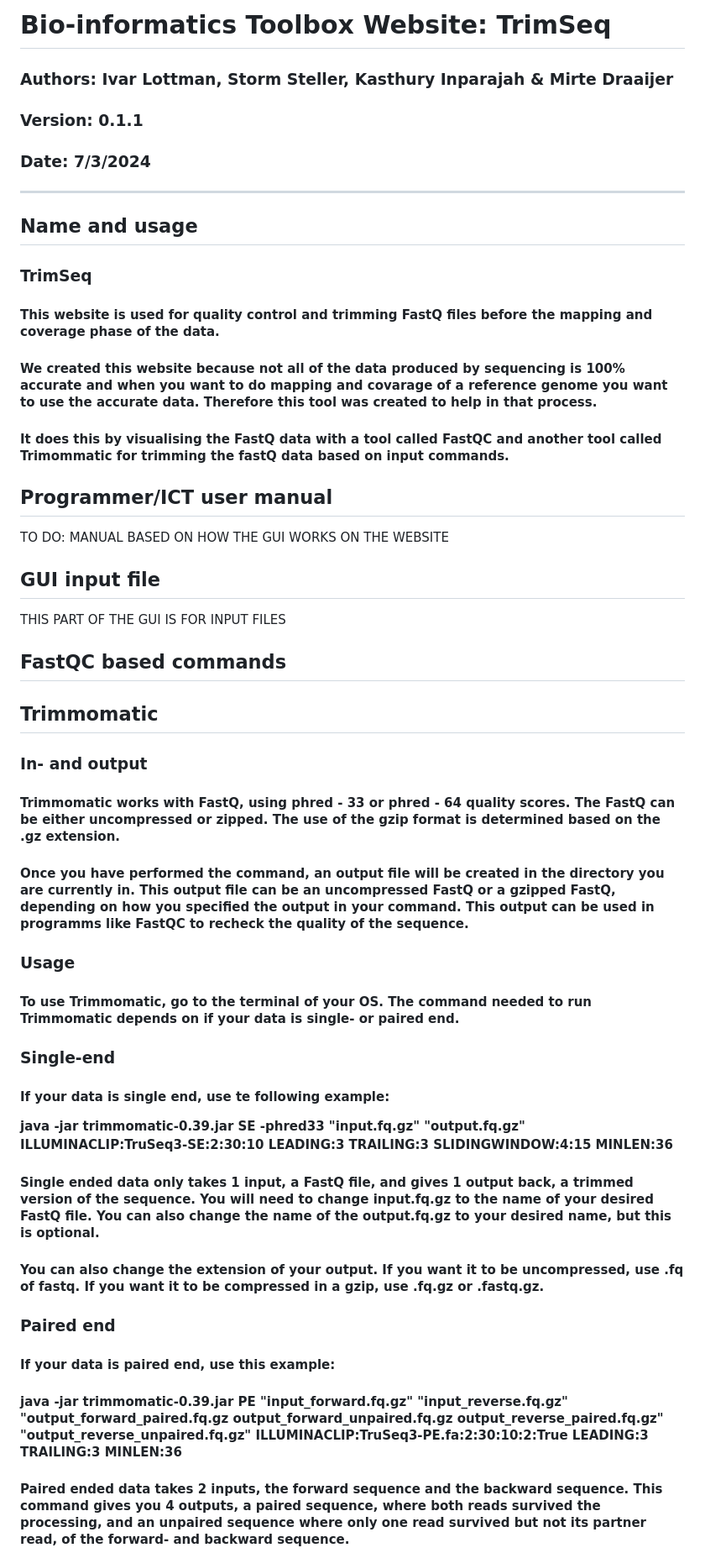
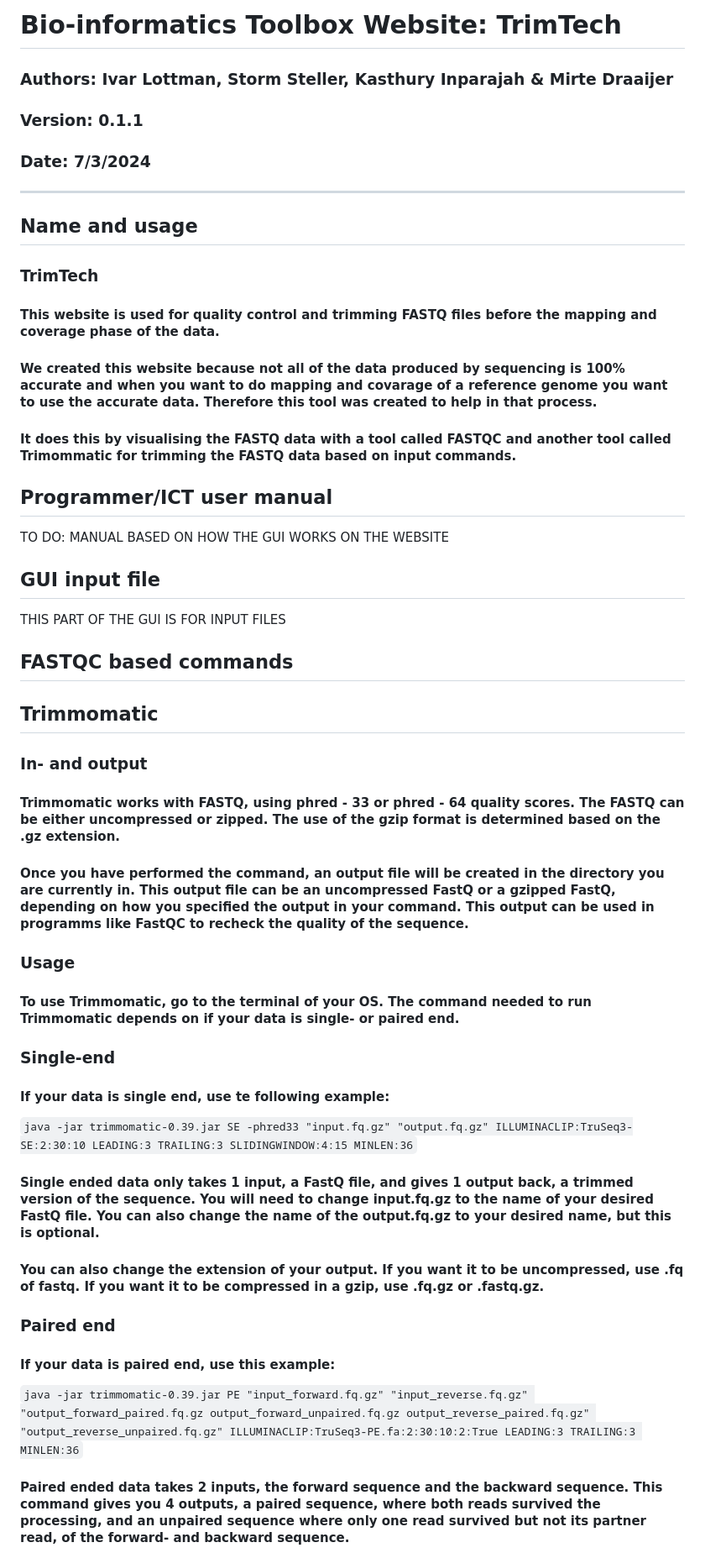
Before and after one commit to KasthuryI/Bio-informatica-toolbox, a Markdown page: README.md, the part around one of its changes. Shown at 84% size. Rendered like a GitHub page.

Commit message:
Added lay-out for bash commands

````diff
--- a/README.md
+++ b/README.md
@@ -1,4 +1,4 @@
-# **Bio-informatics Toolbox Website: TrimSeq**
+# **Bio-informatics Toolbox Website: TrimTech**
 
 ### **Authors:** Ivar Lottman, Storm Steller, Kasthury Inparajah & Mirte Draaijer
 ### **Version:** 0.1.1
@@ -7,11 +7,11 @@
 ___
 
 ## **Name and usage**
-### **TrimSeq**
-#### This website is used for quality control and trimming FastQ files before the mapping and coverage phase of the data.
+### **TrimTech**
+#### This website is used for quality control and trimming FASTQ files before the mapping and coverage phase of the data.
 #### We created this website because not all of the data produced by sequencing is 100% accurate and when you want to do mapping and covarage of a reference genome you want to use the accurate data. Therefore this tool was created to help in that process.
 
-#### It does this by visualising the FastQ data with a tool called FastQC and another tool called Trimommatic for trimming the fastQ data based on input commands.
+#### It does this by visualising the FASTQ data with a tool called FASTQC and another tool called Trimommatic for trimming the FASTQ data based on input commands.
 
 
 ## **Programmer/ICT user manual**
@@ -22,11 +22,11 @@ TO DO: MANUAL BASED ON HOW THE GUI WORKS ON THE WEBSITE
 THIS PART OF THE GUI IS FOR INPUT FILES
 
 
-## **FastQC based commands**
+## **FASTQC based commands**
 
 ## **Trimmomatic**
 ### **In- and output**
-#### Trimmomatic works with FastQ, using phred - 33 or phred - 64 quality scores. The FastQ can be either uncompressed or zipped. The use of the gzip format is determined based on the .gz extension.
+#### Trimmomatic works with FASTQ, using phred - 33 or phred - 64 quality scores. The FASTQ can be either uncompressed or zipped. The use of the gzip format is determined based on the .gz extension.
 
 #### Once you have performed the command, an output file will be created in the directory you are currently in. This output file can be an uncompressed FastQ or a gzipped FastQ, depending on how you specified the output in your command. This output can be used in programms like FastQC to recheck the quality of the sequence.
 
@@ -35,7 +35,7 @@ THIS PART OF THE GUI IS FOR INPUT FILES
 
 ### **Single-end**
 #### If your data is single end, use te following example:
-**java -jar trimmomatic-0.39.jar SE -phred33 "input.fq.gz" "output.fq.gz" ILLUMINACLIP:TruSeq3-SE:2:30:10 LEADING:3 TRAILING:3 SLIDINGWINDOW:4:15 MINLEN:36**
+```java -jar trimmomatic-0.39.jar SE -phred33 "input.fq.gz" "output.fq.gz" ILLUMINACLIP:TruSeq3-SE:2:30:10 LEADING:3 TRAILING:3 SLIDINGWINDOW:4:15 MINLEN:36```
 
 #### Single ended data only takes 1 input, a FastQ file, and gives 1 output back, a trimmed version of the sequence. You will need to change input.fq.gz to the name of your desired FastQ file. You can also change the name of the output.fq.gz to your desired name, but this is optional.
 
@@ -44,7 +44,7 @@ THIS PART OF THE GUI IS FOR INPUT FILES
 ### **Paired end**
 #### If your data is paired end, use this example:
 
-#### **java -jar trimmomatic-0.39.jar PE "input_forward.fq.gz" "input_reverse.fq.gz" "output_forward_paired.fq.gz output_forward_unpaired.fq.gz output_reverse_paired.fq.gz" "output_reverse_unpaired.fq.gz" ILLUMINACLIP:TruSeq3-PE.fa:2:30:10:2:True LEADING:3 TRAILING:3 MINLEN:36**
+```java -jar trimmomatic-0.39.jar PE "input_forward.fq.gz" "input_reverse.fq.gz" "output_forward_paired.fq.gz output_forward_unpaired.fq.gz output_reverse_paired.fq.gz" "output_reverse_unpaired.fq.gz" ILLUMINACLIP:TruSeq3-PE.fa:2:30:10:2:True LEADING:3 TRAILING:3 MINLEN:36```
 
 #### Paired ended data takes 2 inputs, the forward sequence and the backward sequence. This command gives you 4 outputs, a paired sequence, where both reads survived the processing, and  an unpaired sequence where only one read survived but not its partner read, of the forward- and backward sequence.
 
````
Also changed, not shown: other parts of README.md (+1 -0 lines).
